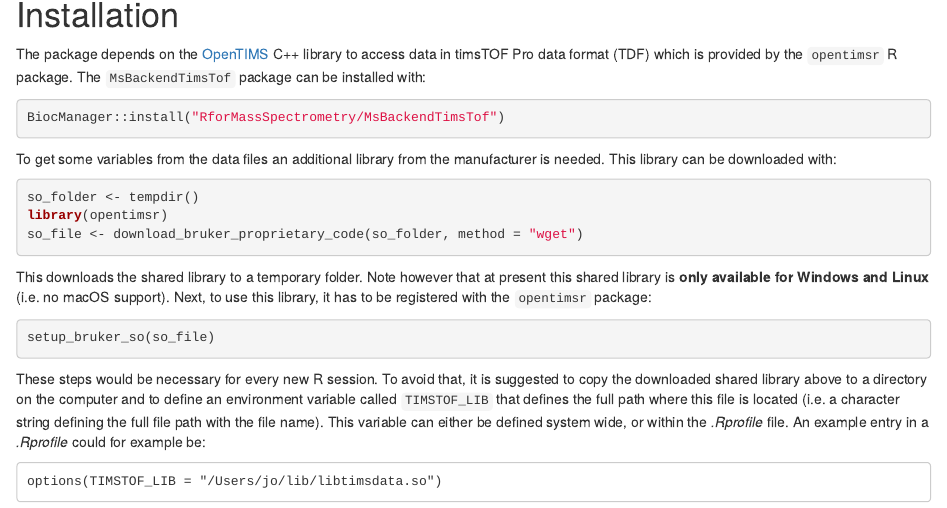
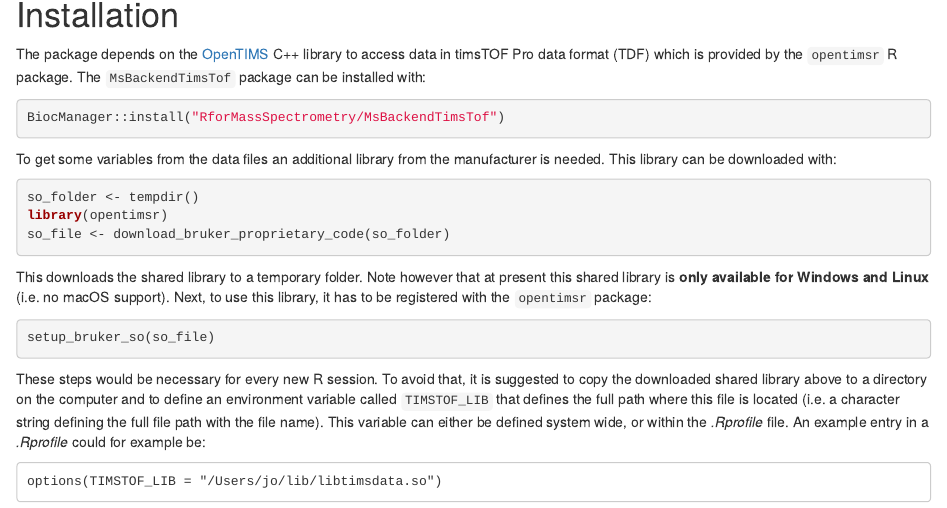
Before and after one commit to rformassspectrometry/MsBackendTimsTof, an R Markdown document (vignettes/MsBackendTimsTof.Rmd): the page in a window 1100 px wide, from 350 px down. Rendered offline with R 4.5, knitr and Pandoc, with nearby package versions; drawn as R Markdown's standard HTML page in place of the format the file asks for; some code elsewhere in the file could not run offline; common packages that the code uses without loading them are loaded.

Commit message:
tests: don't use wget for downloading

````diff
--- a/vignettes/MsBackendTimsTof.Rmd
+++ b/vignettes/MsBackendTimsTof.Rmd
@@ -49,7 +49,7 @@ manufacturer is needed. This library can be downloaded with:
 ```{r, eval = FALSE}
 so_folder <- tempdir()
 library(opentimsr)
-so_file <- download_bruker_proprietary_code(so_folder, method = "wget")
+so_file <- download_bruker_proprietary_code(so_folder)
 ```
 
 This downloads the shared library to a temporary folder. Note however that at
````
Also changed, not shown: README.md, 1 other file.
